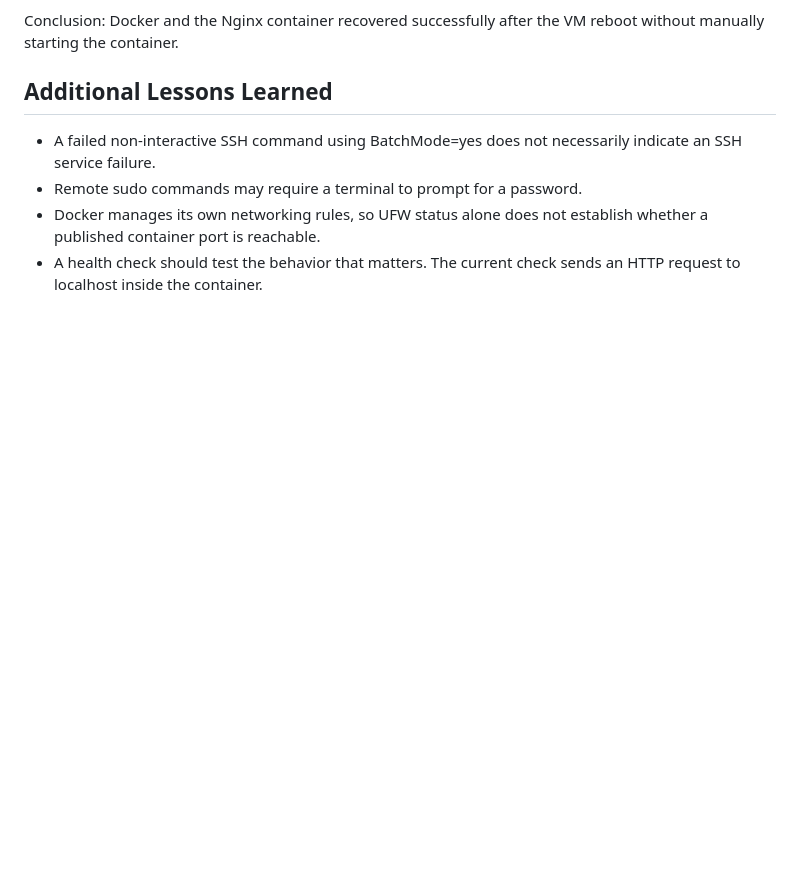
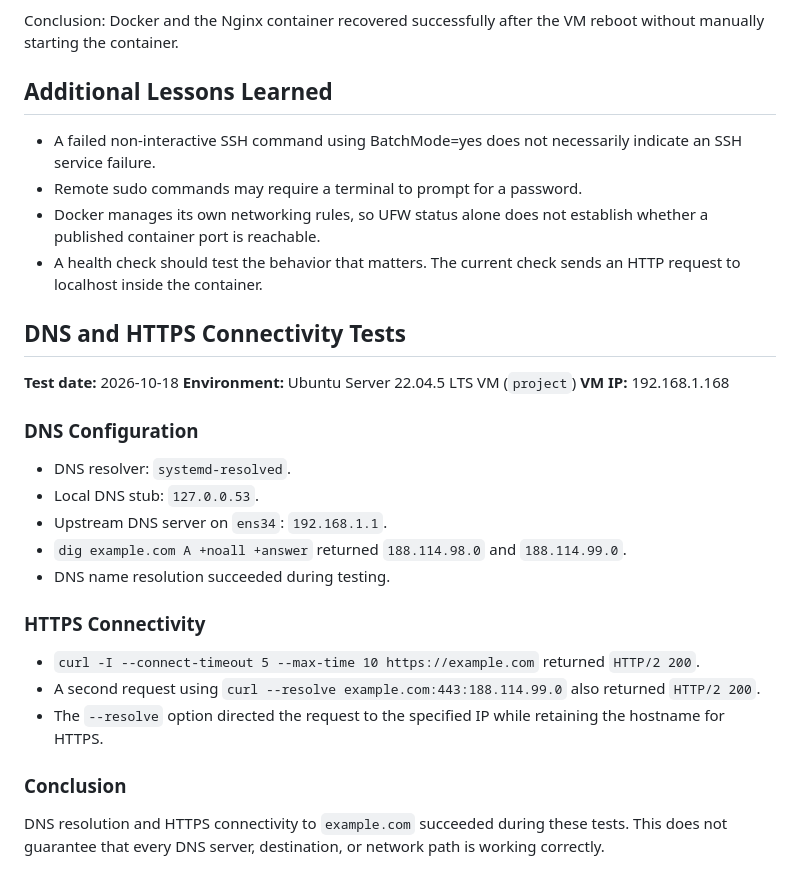
Before and after one commit to aynazabbaspour2-star/devops-lab, a Markdown page: docs/01-linux-networking/diagnostics.md, the part around the change. Rendered like a GitHub page; blank space fills up the shorter version.

Commit message:
docs(networking): document DNS and HTTPS connectivity tests

```diff
--- a/docs/01-linux-networking/diagnostics.md
+++ b/docs/01-linux-networking/diagnostics.md
@@ -166,3 +166,27 @@ Conclusion: Docker and the Nginx container recovered successfully after the VM r
 - Remote sudo commands may require a terminal to prompt for a password.
 - Docker manages its own networking rules, so UFW status alone does not establish whether a published container port is reachable.
 - A health check should test the behavior that matters. The current check sends an HTTP request to localhost inside the container.
+
+## DNS and HTTPS Connectivity Tests
+
+**Test date:** 2026-10-18
+**Environment:** Ubuntu Server 22.04.5 LTS VM (`project`)
+**VM IP:** 192.168.1.168
+
+### DNS Configuration
+
+- DNS resolver: `systemd-resolved`.
+- Local DNS stub: `127.0.0.53`.
+- Upstream DNS server on `ens34`: `192.168.1.1`.
+- `dig example.com A +noall +answer` returned `188.114.98.0` and `188.114.99.0`.
+- DNS name resolution succeeded during testing.
+
+### HTTPS Connectivity
+
+- `curl -I --connect-timeout 5 --max-time 10 https://example.com` returned `HTTP/2 200`.
+- A second request using `curl --resolve example.com:443:188.114.99.0` also returned `HTTP/2 200`.
+- The `--resolve` option directed the request to the specified IP while retaining the hostname for HTTPS.
+
+### Conclusion
+
+DNS resolution and HTTPS connectivity to `example.com` succeeded during these tests. This does not guarantee that every DNS server, destination, or network path is working correctly.
```
